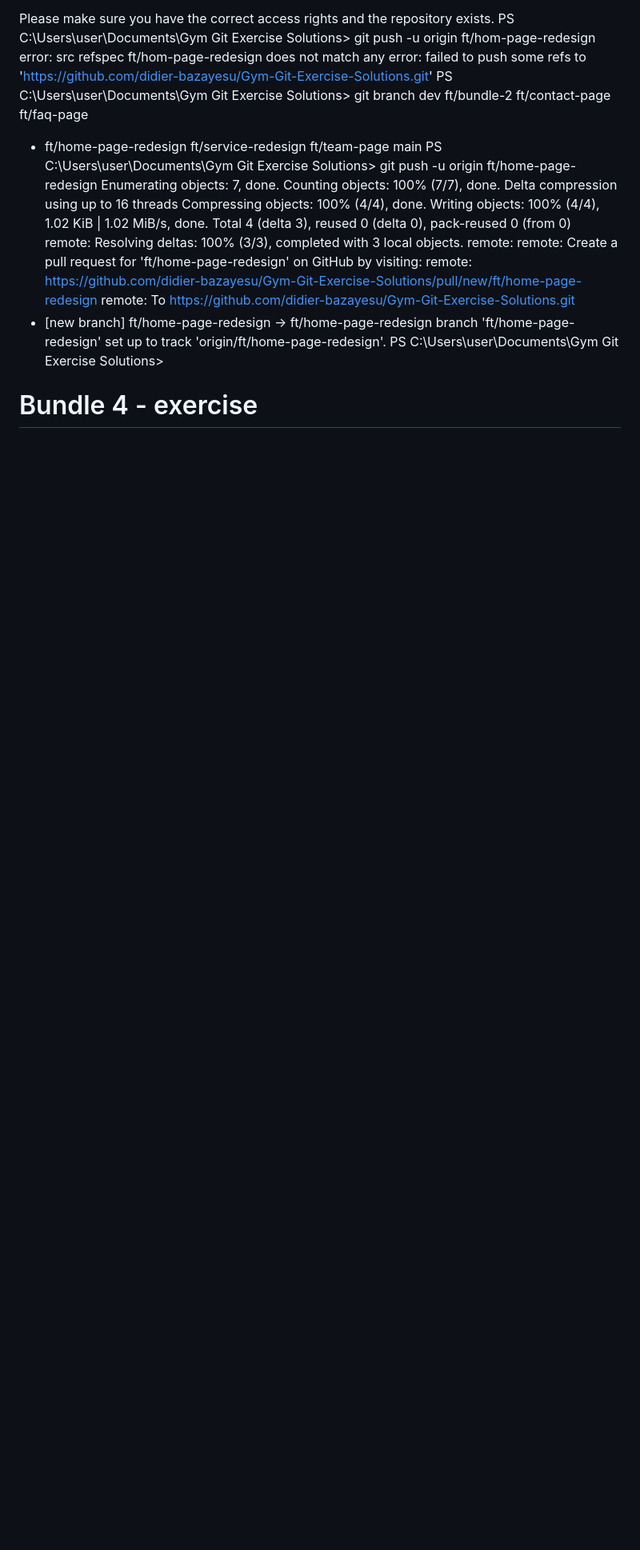
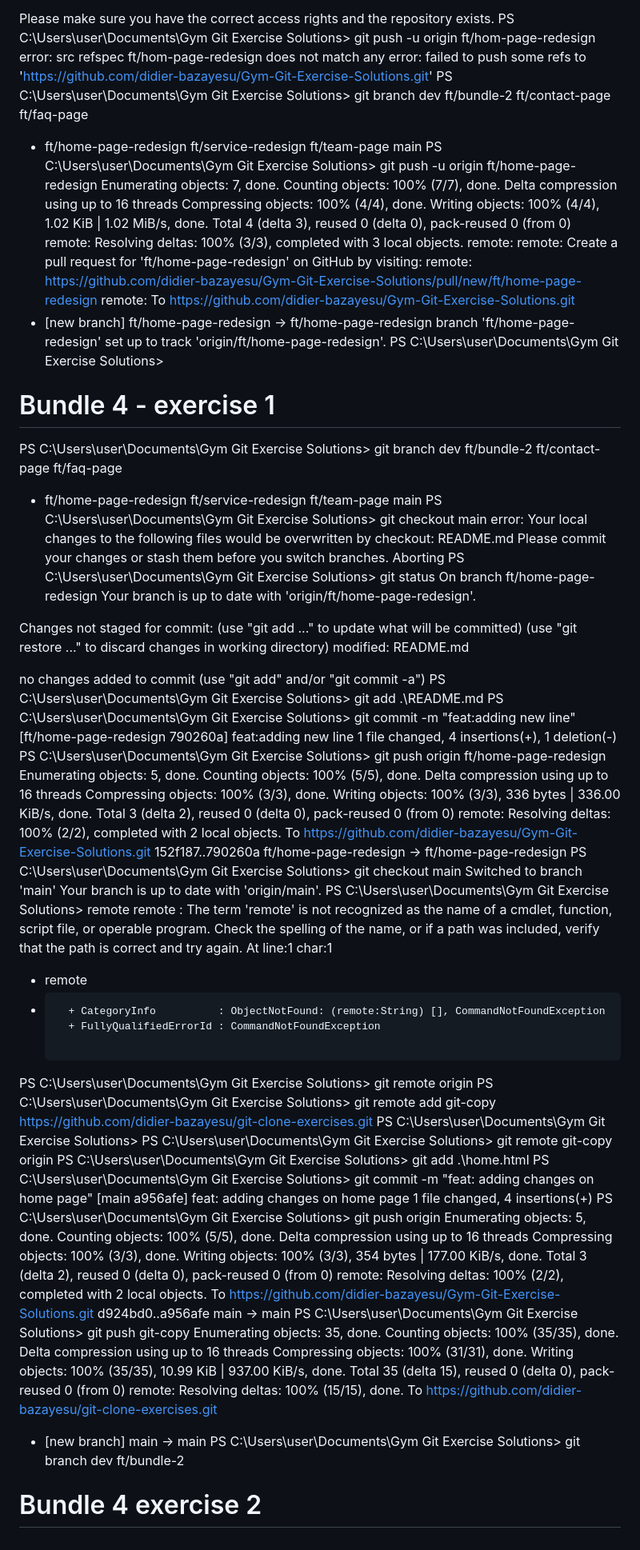
Before and after one commit to didier-bazayesu/Gym-Git-Exercise-Solutions, a Markdown page: README.md, the part around the change. Shown: that part at 80% size. Drawn GitHub-style; blank space fills up the shorter version.

Commit message:
feat:adding  new line

```diff
--- a/README.md
+++ b/README.md
@@ -819,4 +819,91 @@ branch 'ft/home-page-redesign' set up to track 'origin/ft/home-page-redesign'.
 PS C:\Users\user\Documents\Gym Git Exercise Solutions>
 
 
-# Bundle 4 - exercise
+# Bundle 4 - exercise 1
+PS C:\Users\user\Documents\Gym Git Exercise Solutions> git branch
+  dev
+  ft/bundle-2
+  ft/contact-page
+  ft/faq-page
+* ft/home-page-redesign
+  ft/service-redesign
+  ft/team-page
+  main
+PS C:\Users\user\Documents\Gym Git Exercise Solutions> git checkout main
+error: Your local changes to the following files would be overwritten by checkout:
+        README.md
+Please commit your changes or stash them before you switch branches.
+Aborting
+PS C:\Users\user\Documents\Gym Git Exercise Solutions> git status
+On branch ft/home-page-redesign
+Your branch is up to date with 'origin/ft/home-page-redesign'.
+
+Changes not staged for commit:
+  (use "git add <file>..." to update what will be committed)
+  (use "git restore <file>..." to discard changes in working directory)
+        modified:   README.md
+
+no changes added to commit (use "git add" and/or "git commit -a")
+PS C:\Users\user\Documents\Gym Git Exercise Solutions> git add .\README.md
+PS C:\Users\user\Documents\Gym Git Exercise Solutions> git commit -m "feat:adding new line"
+[ft/home-page-redesign 790260a] feat:adding new line
+ 1 file changed, 4 insertions(+), 1 deletion(-)
+PS C:\Users\user\Documents\Gym Git Exercise Solutions> git push origin ft/home-page-redesign
+Enumerating objects: 5, done.
+Counting objects: 100% (5/5), done.
+Delta compression using up to 16 threads
+Compressing objects: 100% (3/3), done.
+Writing objects: 100% (3/3), 336 bytes | 336.00 KiB/s, done.
+Total 3 (delta 2), reused 0 (delta 0), pack-reused 0 (from 0)
+remote: Resolving deltas: 100% (2/2), completed with 2 local objects.
+To https://github.com/didier-bazayesu/Gym-Git-Exercise-Solutions.git
+   152f187..790260a  ft/home-page-redesign -> ft/home-page-redesign
+PS C:\Users\user\Documents\Gym Git Exercise Solutions> git checkout main
+Switched to branch 'main'
+Your branch is up to date with 'origin/main'.
+PS C:\Users\user\Documents\Gym Git Exercise Solutions> remote
+remote : The term 'remote' is not recognized as the name of a cmdlet, function, script file, or operable program. Check the spelling of the name, or if a path
+was included, verify that the path is correct and try again.
+At line:1 char:1
++ remote
++ ~~~~~~
+    + CategoryInfo          : ObjectNotFound: (remote:String) [], CommandNotFoundException
+    + FullyQualifiedErrorId : CommandNotFoundException
+
+PS C:\Users\user\Documents\Gym Git Exercise Solutions> git remote
+origin
+PS C:\Users\user\Documents\Gym Git Exercise Solutions> git remote add git-copy https://github.com/didier-bazayesu/git-clone-exercises.git
+PS C:\Users\user\Documents\Gym Git Exercise Solutions>
+PS C:\Users\user\Documents\Gym Git Exercise Solutions> git remote
+git-copy
+origin
+PS C:\Users\user\Documents\Gym Git Exercise Solutions> git add .\home.html
+PS C:\Users\user\Documents\Gym Git Exercise Solutions> git commit -m "feat: adding changes on home page"
+[main a956afe] feat: adding changes on home page
+ 1 file changed, 4 insertions(+)
+PS C:\Users\user\Documents\Gym Git Exercise Solutions> git push origin
+Enumerating objects: 5, done.
+Counting objects: 100% (5/5), done.
+Delta compression using up to 16 threads
+Compressing objects: 100% (3/3), done.
+Writing objects: 100% (3/3), 354 bytes | 177.00 KiB/s, done.
+Total 3 (delta 2), reused 0 (delta 0), pack-reused 0 (from 0)
+remote: Resolving deltas: 100% (2/2), completed with 2 local objects.
+To https://github.com/didier-bazayesu/Gym-Git-Exercise-Solutions.git
+   d924bd0..a956afe  main -> main
+PS C:\Users\user\Documents\Gym Git Exercise Solutions> git push git-copy
+Enumerating objects: 35, done.
+Counting objects: 100% (35/35), done.
+Delta compression using up to 16 threads
+Compressing objects: 100% (31/31), done.
+Writing objects: 100% (35/35), 10.99 KiB | 937.00 KiB/s, done.
+Total 35 (delta 15), reused 0 (delta 0), pack-reused 0 (from 0)
+remote: Resolving deltas: 100% (15/15), done.
+To https://github.com/didier-bazayesu/git-clone-exercises.git
+ * [new branch]      main -> main
+PS C:\Users\user\Documents\Gym Git Exercise Solutions> git branch
+  dev
+  ft/bundle-2
+
+
+  # Bundle 4 exercise 2
```
